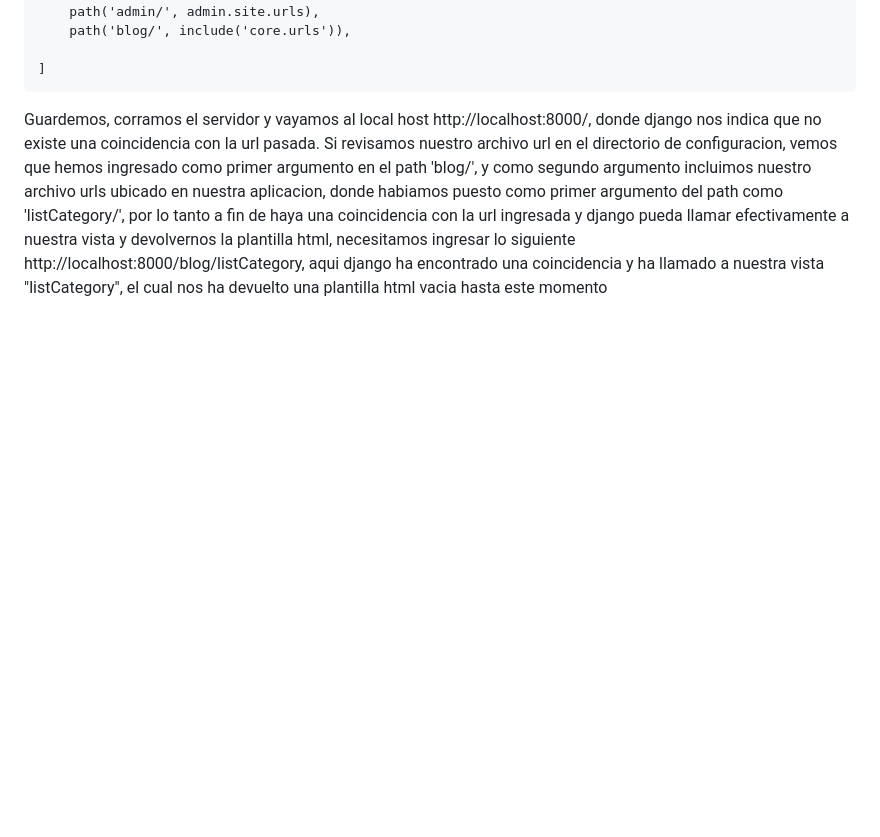
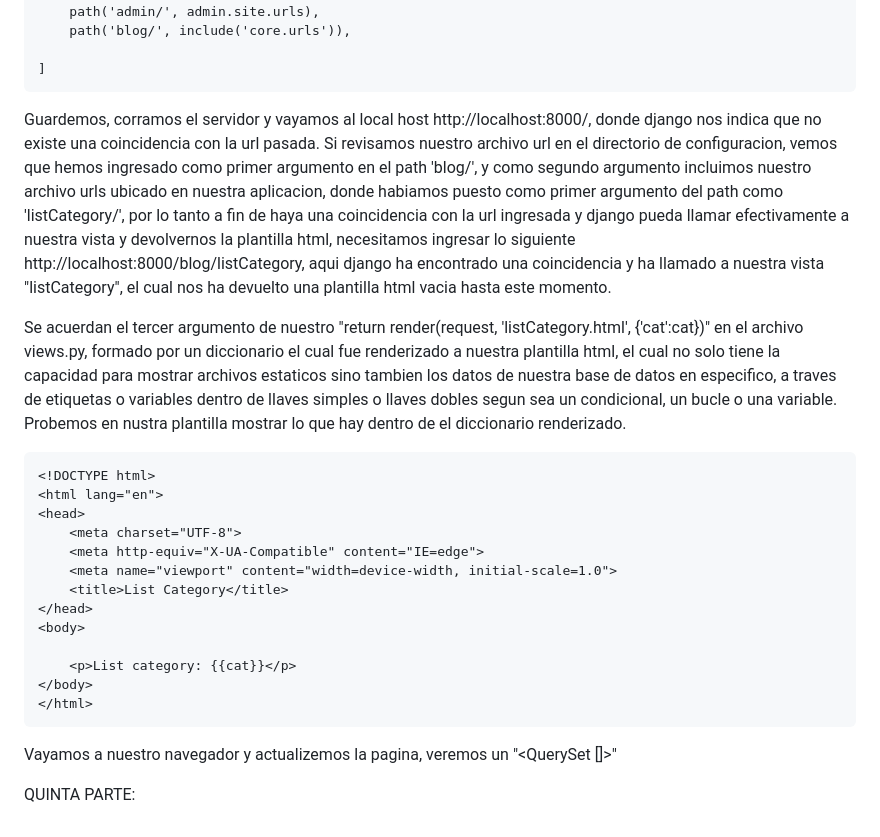
Before and after one commit to Iralak07/Aplicacio-n-web-CRUD-con-Django-JavaScript-y-Ajax-, a Markdown page: README.md, the part around the change. Rendered like a GitHub page; blank space fills up the shorter version.

```diff
--- a/README.md
+++ b/README.md
@@ -125,4 +125,25 @@ Una vez hecho esto, debemos ir dentor de nuestra carpeta de configuracion, al ar
     ]
 
 
-Guardemos, corramos el servidor y vayamos al local host http://localhost:8000/, donde django nos indica que no existe una coincidencia con la url pasada. Si revisamos nuestro archivo url en el directorio de configuracion, vemos que hemos ingresado como primer argumento en el path 'blog/', y como segundo argumento incluimos nuestro archivo urls ubicado en nuestra aplicacion, donde habiamos puesto como primer argumento del path como 'listCategory/', por lo tanto a fin de haya una coincidencia con la url ingresada y django pueda llamar efectivamente a nuestra vista y devolvernos la plantilla html, necesitamos ingresar lo siguiente http://localhost:8000/blog/listCategory, aqui django ha encontrado una coincidencia y ha llamado a nuestra vista "listCategory", el cual nos ha devuelto una plantilla html vacia hasta este momento
+Guardemos, corramos el servidor y vayamos al local host http://localhost:8000/, donde django nos indica que no existe una coincidencia con la url pasada. Si revisamos nuestro archivo url en el directorio de configuracion, vemos que hemos ingresado como primer argumento en el path 'blog/', y como segundo argumento incluimos nuestro archivo urls ubicado en nuestra aplicacion, donde habiamos puesto como primer argumento del path como 'listCategory/', por lo tanto a fin de haya una coincidencia con la url ingresada y django pueda llamar efectivamente a nuestra vista y devolvernos la plantilla html, necesitamos ingresar lo siguiente http://localhost:8000/blog/listCategory, aqui django ha encontrado una coincidencia y ha llamado a nuestra vista "listCategory", el cual nos ha devuelto una plantilla html vacia hasta este momento.
+
+Se acuerdan el tercer argumento de nuestro "return render(request, 'listCategory.html', {'cat':cat})" en el archivo views.py, formado por un diccionario el cual fue renderizado a nuestra plantilla html, el cual no solo tiene la capacidad para mostrar archivos estaticos sino tambien los datos de nuestra base de datos en especifico, a traves de etiquetas o variables dentro de llaves simples o llaves dobles segun sea un condicional, un bucle o una variable. Probemos en nustra plantilla mostrar lo que hay dentro de el diccionario renderizado.
+
+    <!DOCTYPE html>
+    <html lang="en">
+    <head>
+        <meta charset="UTF-8">
+        <meta http-equiv="X-UA-Compatible" content="IE=edge">
+        <meta name="viewport" content="width=device-width, initial-scale=1.0">
+        <title>List Category</title>
+    </head>
+    <body>
+
+        <p>List category: {{cat}}</p>
+    </body>
+    </html>
+
+
+Vayamos a nuestro navegador y actualizemos la pagina, veremos un "<QuerySet []>"
+
+QUINTA PARTE:
```
